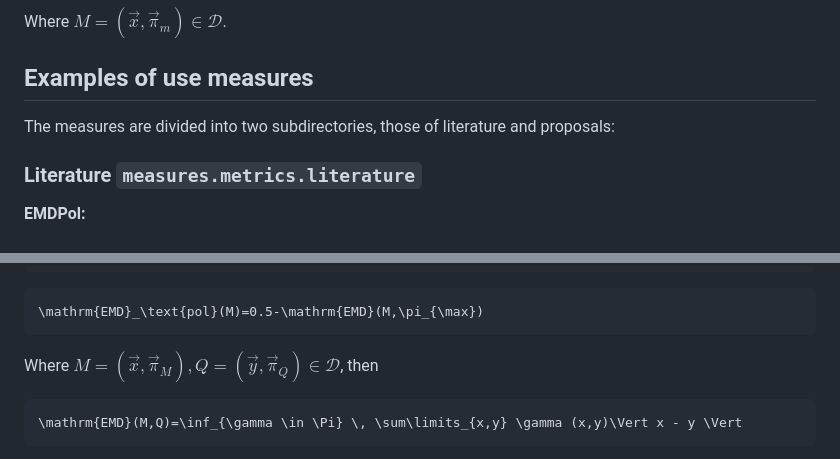
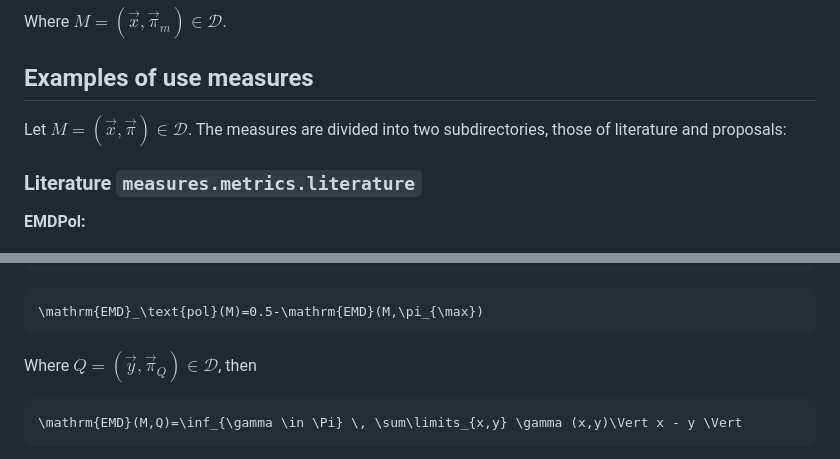
Before and after one commit to ulvenforst/pol_measures, a Markdown page: README.md, 2 parts joined by grey strips. Drawn GitHub-style.

````diff
--- a/README.md
+++ b/README.md
@@ -35,6 +35,7 @@ This package includes the following polarization measurements:
 Where $M=(\vec{x},\vec{\pi}_m)\in\mathscr{D}$.
 
 ## Examples of use measures
+Let $M=(\vec{x},\vec{\pi})\in\mathscr{D}$.
 The measures are divided into two subdirectories, those of literature and proposals:
 
 ### Literature `measures.metrics.literature`
@@ -56,7 +57,7 @@ The measures are divided into two subdirectories, those of literature and propos
 \mathrm{EMD}_\text{pol}(M)=0.5-\mathrm{EMD}(M,\pi_{\max})
 ```
 
-Where $M=(\vec{x},\vec{\pi}_M), Q=(\vec{y},\vec{\pi}_Q)\in\mathscr{D}$, then
+Where $Q=(\vec{y},\vec{\pi}_Q)\in\mathscr{D}$, then
 ```math
 \mathrm{EMD}(M,Q)=\inf_{\gamma \in \Pi} \, \sum\limits_{x,y} \gamma (x,y)\Vert x - y \Vert
 ```
````
